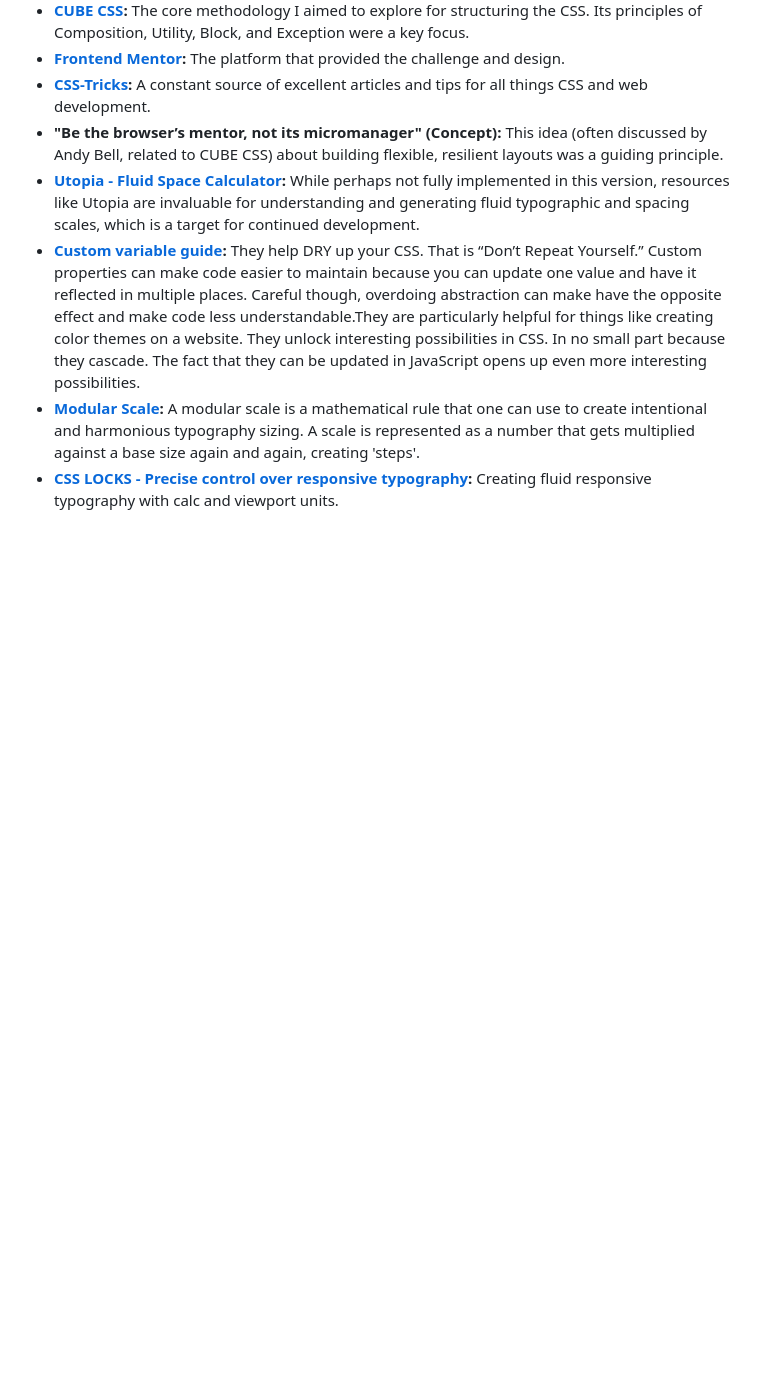
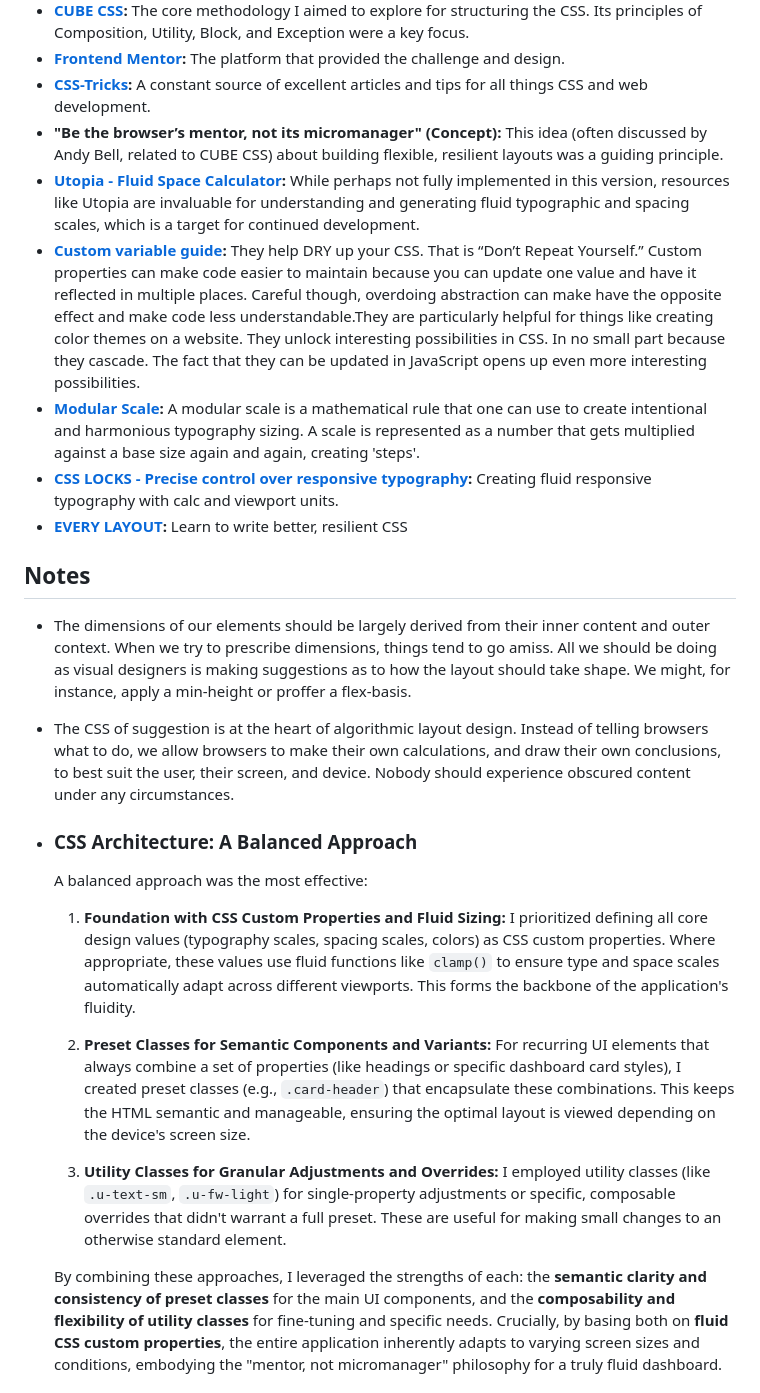
Before and after one commit to ganeshreddychimmula/time-tracking-dashboard, a Markdown page: README.md, the part around one of its changes. Rendered like a GitHub page; blank space fills up the shorter version.

```diff
--- a/README.md
+++ b/README.md
@@ -70,3 +71,21 @@ They unlock interesting possibilities in CSS. In no small part because they casc
 The fact that they can be updated in JavaScript opens up even more interesting possibilities.
 - [**Modular Scale**](https://www.modularscale.com/)**:** A modular scale is a mathematical rule that one can use to create intentional and harmonious typography sizing. A scale is represented as a number that gets multiplied against a base size again and again, creating 'steps'.
 - [**CSS LOCKS - Precise control over responsive typography**](https://www.madebymike.com.au/writing/precise-control-responsive-typography/)**:** Creating fluid responsive typography with calc and viewport units.
+- [**EVERY LAYOUT**](https://every-layout.dev/)**:** Learn to write better, resilient CSS
+
+## Notes
+-  The dimensions of our elements should be largely derived from their inner content and outer context. When we try to prescribe dimensions, things tend to go amiss. All we should be doing as visual designers is making suggestions as to how the layout should take shape. We might, for instance, apply a min-height  or proffer a flex-basis.
+
+- The CSS of suggestion is at the heart of algorithmic layout design. Instead of telling browsers what to do, we allow browsers to make their own calculations, and draw their own conclusions, to best suit the user, their screen, and device. Nobody should experience obscured content under any circumstances.
+
+- ### CSS Architecture: A Balanced Approach
+  A balanced approach was the most effective:
+
+  1.  **Foundation with CSS Custom Properties and Fluid Sizing:** I prioritized defining all core design values (typography scales, spacing scales, colors) as CSS custom properties. Where appropriate, these values use fluid functions like `clamp()` to ensure type and space scales automatically adapt across different viewports. This forms the backbone of the application's fluidity.
+
+  2.  **Preset Classes for Semantic Components and Variants:** For recurring UI elements that always combine a set of properties (like headings or specific dashboard card styles), I created preset classes (e.g., `.card-header`) that encapsulate these combinations. This keeps the HTML semantic and manageable, ensuring the optimal layout is viewed depending on the device's screen size.
+
+  3.  **Utility Classes for Granular Adjustments and Overrides:** I employed utility classes (like `.u-text-sm`, `.u-fw-light`) for single-property adjustments or specific, composable overrides that didn't warrant a full preset. These are useful for making small changes to an otherwise standard element.
+
+  By combining these approaches, I leveraged the strengths of each: the **semantic clarity and consistency of preset classes** for the main UI components, and the **composability and flexibility of utility classes** for fine-tuning and specific needs. Crucially, by basing both on **fluid CSS custom properties**, the entire application inherently adapts to varying screen sizes and conditions, embodying the "mentor, not micromanager" philosophy for a truly fluid dashboard.
+
```
Also changed, not shown: other parts of README.md (+28 -0 lines).
